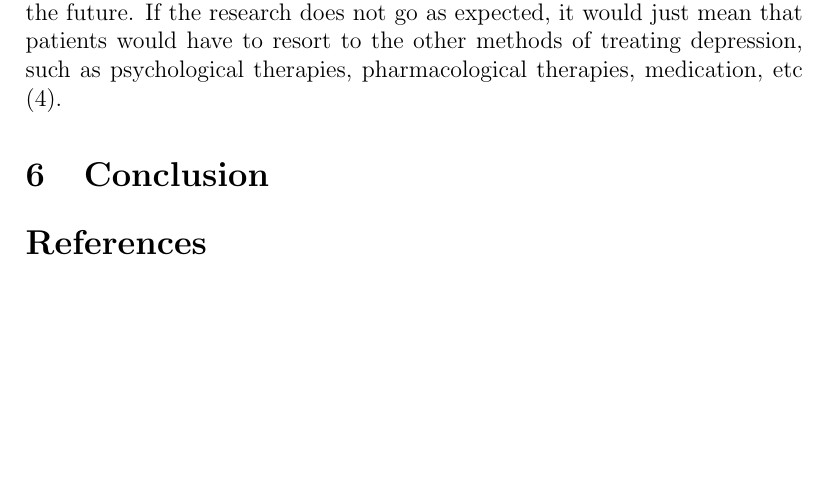
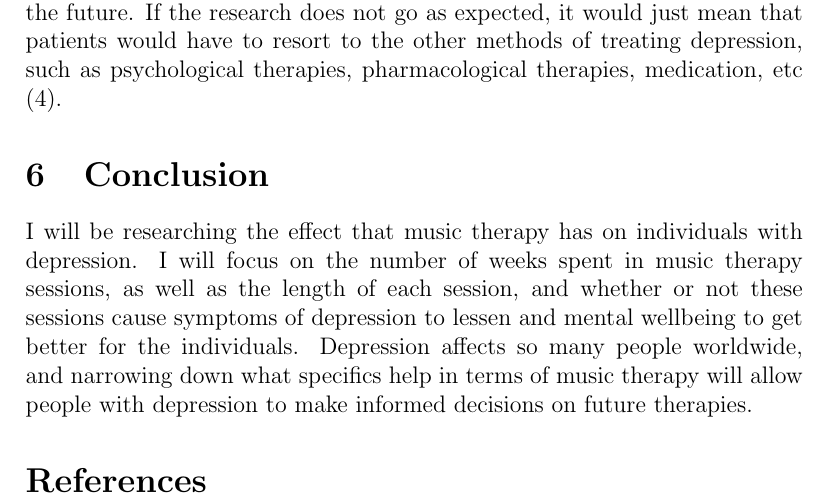
Before and after one commit to statds/course-paper-or-presentation-oliviadybinski, a LaTeX document (Proposal/proposal.tex): part of page 3 of 3, cut so that both start at the same text, the shorter picture padded with empty space. Compiled offline with pdfLaTeX.

Commit message:
conclusion

```diff
--- a/Proposal/proposal.tex
+++ b/Proposal/proposal.tex
@@ -48,6 +48,7 @@
  \section{Conclusion}
  \label{sec:con}
 
+ I will be researching the effect that music therapy has on individuals with depression. I will focus on the number of weeks spent in music therapy sessions, as well as the length of each session, and whether or not these sessions cause symptoms of depression to lessen and mental wellbeing to get better for the individuals. Depression affects so many people worldwide, and narrowing down what specifics help in terms of music therapy will allow people with depression to make informed decisions on future therapies.
 
  \bibliography{prop_cit}
  \bibliographystyle{chicago}
```
